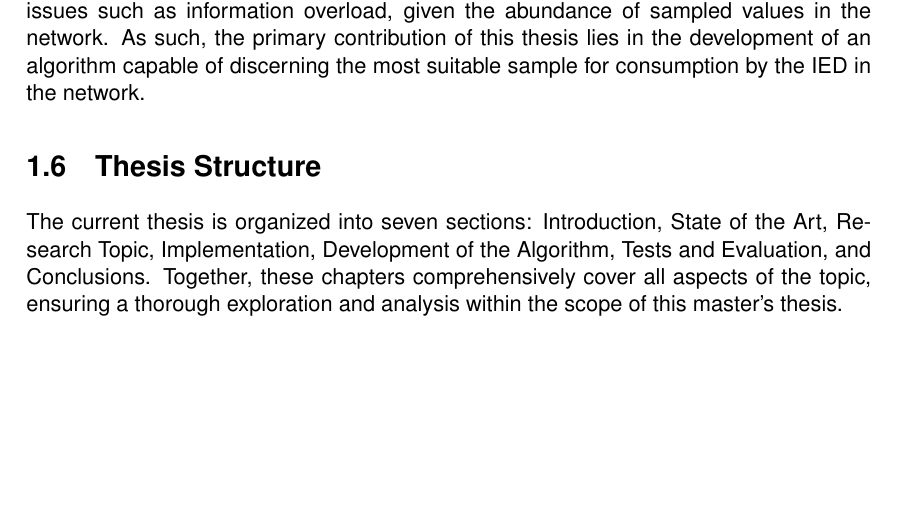
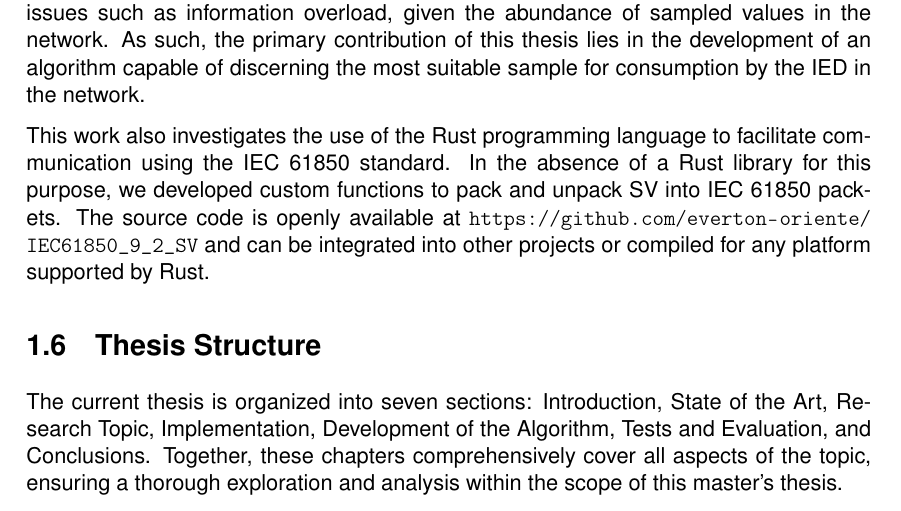
Before and after one commit to everton-oriente/IEC61850_9_2_SV, a LaTeX thesis (MESCC Dissertation/main.tex, which reads MESCC Dissertation/ch1/chapter1.tex): part of page 25 of 85, cut so that both start at the same text, the shorter picture padded with empty space. Compiled offline with pdfLaTeX.

Commit message:
AMB: Update chapter1.tex
Adicionei nas contribuições o código fonte Rust para suportar os SV.

```diff
--- a/MESCC Dissertation/ch1/chapter1.tex
+++ b/MESCC Dissertation/ch1/chapter1.tex
@@ -86,6 +86,11 @@ This research focuses on developing the intelligence required for the IED to aut
 
 \section{Research Contributions}
 This thesis introduces a significant contribution through the proposition of an algorithm designed to optimize the selection of samples from each current transformer and voltage transformer for individual electrical protection relays. These algorithms are instrumental in ensuring that electrical protection systems adhere to the four key principles of protection philosophy. Recognizing that the same Merging Unit may not yield optimal results for all protection relays, the effectiveness of the algorithm is contingent on various factors, including communication routes, the distance information travels, and potential network issues such as information overload, given the abundance of sampled values in the network. As such, the primary contribution of this thesis lies in the development of an algorithm capable of discerning the most suitable sample for consumption by the IED in the network.
+
+This work also investigates the use of the Rust programming language to facilitate communication using the IEC~61850 standard.
+In the absence of a Rust library for this purpose, we developed custom functions to pack and unpack SV into IEC~61850 packets.
+The source code is openly available at \url{https://github.com/everton-oriente/IEC61850_9_2_SV} and can be integrated into other projects or compiled for any platform supported by Rust.
+
 
 \section{Thesis Structure}
 
```
Also changed, not shown: MESCC Dissertation/ch1/chapter1.tex (2 more changed lines).
